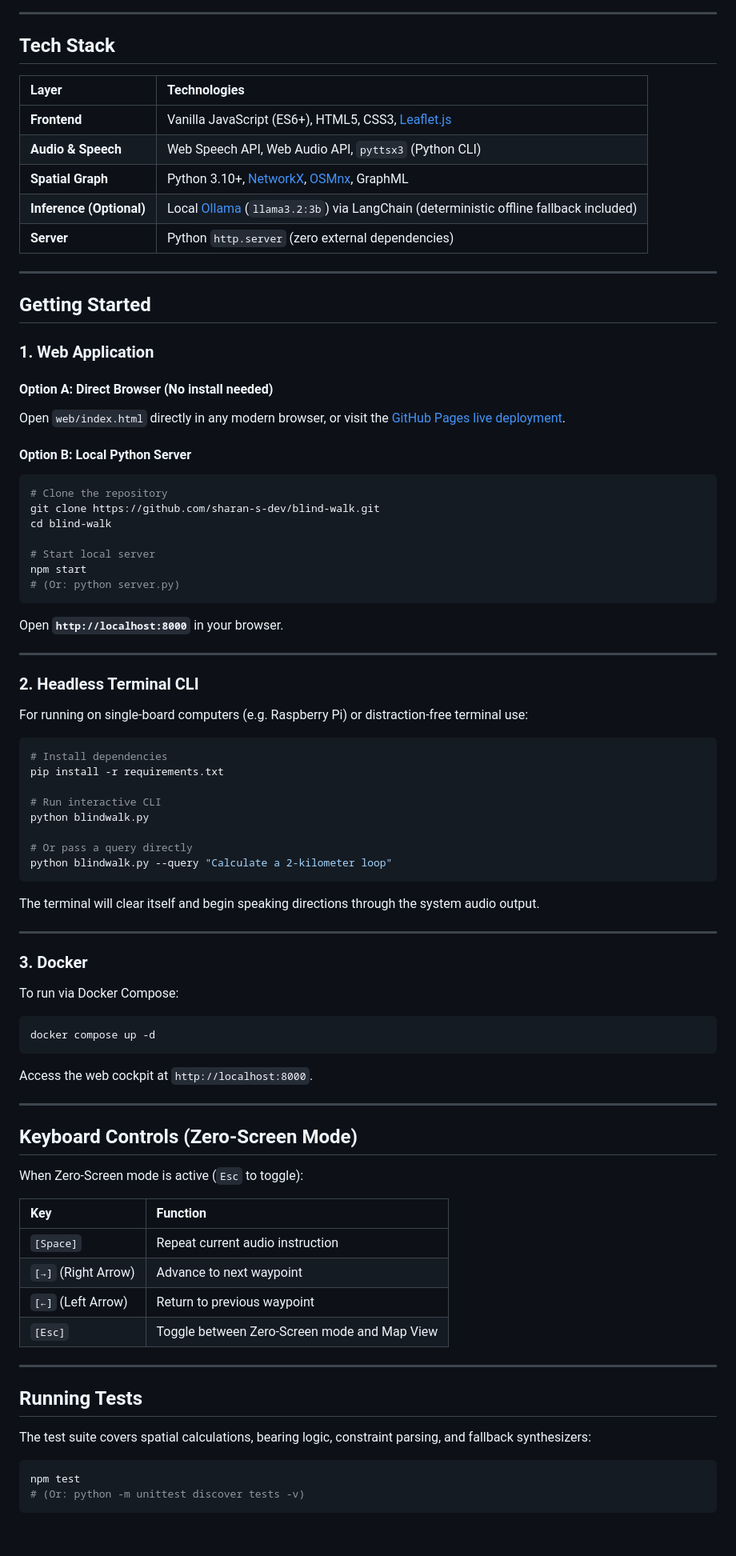
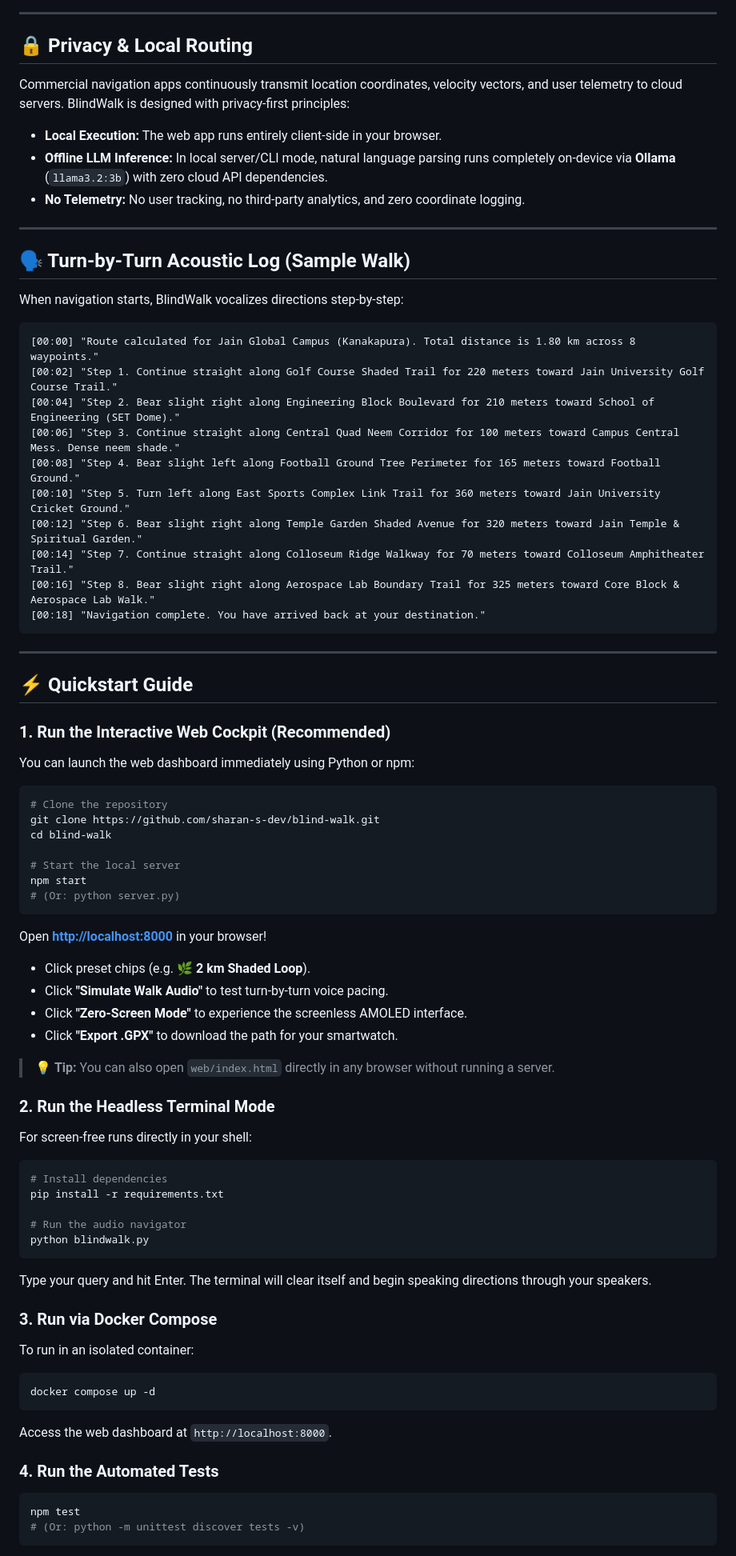
Before and after one commit to sharan-s-dev/blind-walk, a Markdown page: README.md, the part around one of its changes. Shown at 80% size. Rendered like a GitHub page; blank space fills up the shorter version.

````diff
--- a/README.md
+++ b/README.md
@@ -88,85 +126,80 @@ User Query / Location
 
 ---
 
-## Tech Stack
+## 🔒 Privacy & Local Routing
 
-| Layer | Technologies |
-| :--- | :--- |
-| **Frontend** | Vanilla JavaScript (ES6+), HTML5, CSS3, [Leaflet.js](https://leafletjs.com/) |
-| **Audio & Speech** | Web Speech API, Web Audio API, `pyttsx3` (Python CLI) |
-| **Spatial Graph** | Python 3.10+, [NetworkX](https://networkx.org/), [OSMnx](https://osmnx.readthedocs.io/), GraphML |
-| **Inference (Optional)** | Local [Ollama](https://ollama.com/) (`llama3.2:3b`) via LangChain (deterministic offline fallback included) |
-| **Server** | Python `http.server` (zero external dependencies) |
+Commercial navigation apps continuously transmit location coordinates, velocity vectors, and user telemetry to cloud servers. BlindWalk is designed with privacy-first principles:
+
+- **Local Execution:** The web app runs entirely client-side in your browser.
+- **Offline LLM Inference:** In local server/CLI mode, natural language parsing runs completely on-device via **Ollama** (`llama3.2:3b`) with zero cloud API dependencies.
+- **No Telemetry:** No user tracking, no third-party analytics, and zero coordinate logging.
 
 ---
 
-## Getting Started
+## 🗣️ Turn-by-Turn Acoustic Log (Sample Walk)
 
-### 1. Web Application
+When navigation starts, BlindWalk vocalizes directions step-by-step:
 
-#### Option A: Direct Browser (No install needed)
-Open `web/index.html` directly in any modern browser, or visit the [GitHub Pages live deployment](https://sharan-s-dev.github.io/blind-walk/).
+```
+[00:00] "Route calculated for Jain Global Campus (Kanakapura). Total distance is 1.80 km across 8 waypoints."
+[00:02] "Step 1. Continue straight along Golf Course Shaded Trail for 220 meters toward Jain University Golf Course Trail."
+[00:04] "Step 2. Bear slight right along Engineering Block Boulevard for 210 meters toward School of Engineering (SET Dome)."
+[00:06] "Step 3. Continue straight along Central Quad Neem Corridor for 100 meters toward Campus Central Mess. Dense neem shade."
+[00:08] "Step 4. Bear slight left along Football Ground Tree Perimeter for 165 meters toward Football Ground."
+[00:10] "Step 5. Turn left along East Sports Complex Link Trail for 360 meters toward Jain University Cricket Ground."
+[00:12] "Step 6. Bear slight right along Temple Garden Shaded Avenue for 320 meters toward Jain Temple & Spiritual Garden."
+[00:14] "Step 7. Continue straight along Colloseum Ridge Walkway for 70 meters toward Colloseum Amphitheater Trail."
+[00:16] "Step 8. Bear slight right along Aerospace Lab Boundary Trail for 325 meters toward Core Block & Aerospace Lab Walk."
+[00:18] "Navigation complete. You have arrived back at your destination."
+```
 
-#### Option B: Local Python Server
+---
+
+## ⚡ Quickstart Guide
+
+### 1. Run the Interactive Web Cockpit (Recommended)
+
+You can launch the web dashboard immediately using Python or npm:
+
 ```bash
 # Clone the repository
 git clone https://github.com/sharan-s-dev/blind-walk.git
 cd blind-walk
 
-# Start local server
+# Start the local server
 npm start
 # (Or: python server.py)
 ```
-Open **`http://localhost:8000`** in your browser.
 
----
+Open **[http://localhost:8000](http://localhost:8000)** in your browser!
+- Click preset chips (e.g. **🌿 2 km Shaded Loop**).
+- Click **"Simulate Walk Audio"** to test turn-by-turn voice pacing.
+- Click **"Zero-Screen Mode"** to experience the screenless AMOLED interface.
+- Click **"Export .GPX"** to download the path for your smartwatch.
 
-### 2. Headless Terminal CLI
+> 💡 **Tip:** You can also open `web/index.html` directly in any browser without running a server.
 
-For running on single-board computers (e.g. Raspberry Pi) or distraction-free terminal use:
+### 2. Run the Headless Terminal Mode
 
+For screen-free runs directly in your shell:
 ```bash
 # Install dependencies
 pip install -r requirements.txt
 
-# Run interactive CLI
+# Run the audio navigator
 python blindwalk.py
+```
+Type your query and hit Enter. The terminal will clear itself and begin speaking directions through your speakers.
 
-# Or pass a query directly
-python blindwalk.py --query "Calculate a 2-kilometer loop"
-```
+### 3. Run via Docker Compose
 
-The terminal will clear itself and begin speaking directions through the system audio output.
-
----
-
-### 3. Docker
-
-To run via Docker Compose:
-
+To run in an isolated container:
 ```bash
 docker compose up -d
 ```
-Access the web cockpit at `http://localhost:8000`.
+Access the web dashboard at `http://localhost:8000`.
 
----
-
-## Keyboard Controls (Zero-Screen Mode)
-
-When Zero-Screen mode is active (`Esc` to toggle):
-
-| Key | Function |
-| :--- | :--- |
-| `[Space]` | Repeat current audio instruction |
-| `[→]` (Right Arrow) | Advance to next waypoint |
-| `[←]` (Left Arrow) | Return to previous waypoint |
-| `[Esc]` | Toggle between Zero-Screen mode and Map View |
-
----
-
-## Running Tests
-
-The test suite covers spatial calculations, bearing logic, constraint parsing, and fallback synthesizers:
+### 4. Run the Automated Tests
 
 ```bash
 npm test
````
Also changed, not shown: other parts of README.md (+129 -89 lines).
